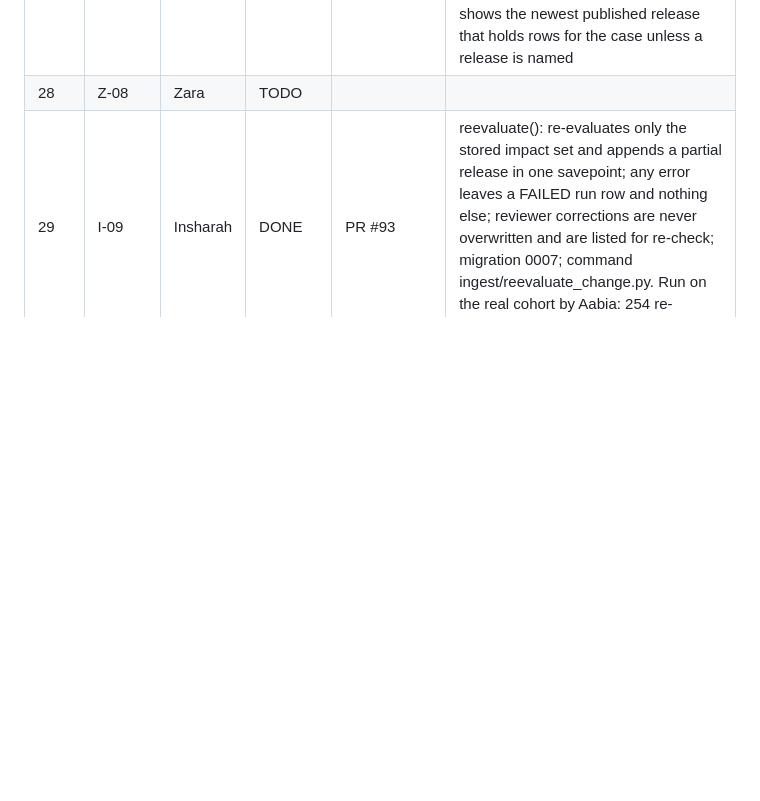
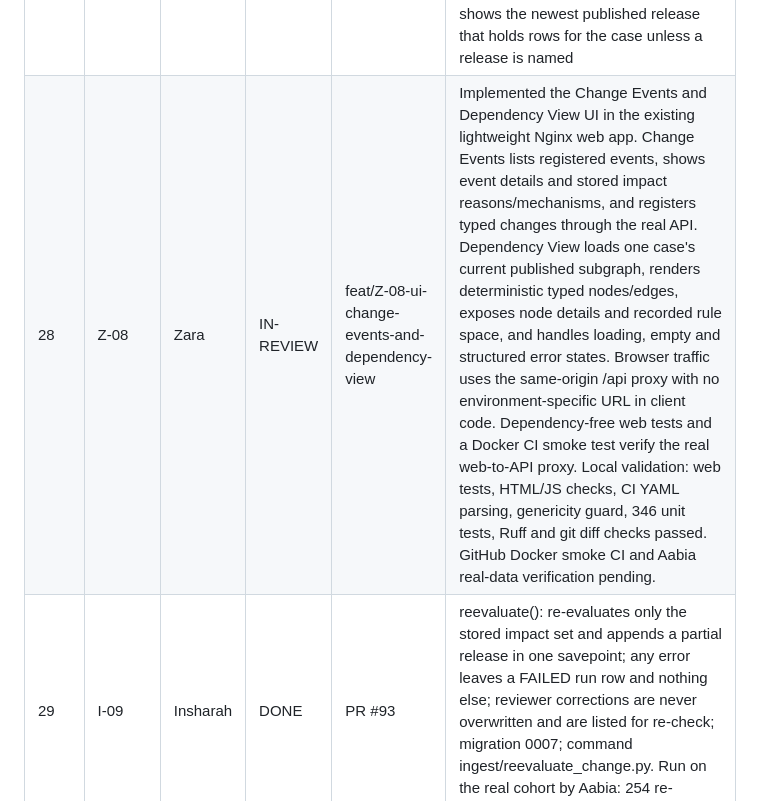
Before and after one commit to ZaraHEREhehe/amrtrace-studio, a Markdown page: PROJECT_PLAN.md, the part around the change. GitHub-like rendering; blank space fills up the shorter version.

Commit message:
Z-08: Record review status

```diff
--- a/PROJECT_PLAN.md
+++ b/PROJECT_PLAN.md
@@ -810,7 +810,7 @@ Continuous (not a step): G-08 milestone log, updated after every step by Zara.
 | 25   | I-08      | Insharah | DONE      | PR #86 | apply_change (register, select, store impact set in one transaction); migration 0006; real-data runner tests/oracle/real_data.py. Run on the real cohort by Aabia: 254 selected, 154 of 154 required cases, recall 100% |
 | 26   | Z-07      | Zara     | IN-REVIEW | feat/Z-07-api-changes-and-impact | Implemented POST /changes, GET /changes, GET /changes/{id}, and GET /changes/{id}/impact. POST reuses I-08 apply_change so validation, registration, impact selection and storage remain atomic; interpretation changes can derive changed entities through the registered differ. Write requests commit only on success and roll back on failure. Structured 422/404/409 errors and API integration tests added. Local combined API suite: 4 passed and 15 PostgreSQL-backed tests skipped because PostgreSQL is unavailable locally; 346 unit tests passed; genericity, Ruff, compileall and diff checks passed. GitHub PostgreSQL CI and Aabia review pending. |
 | 27   | A-10      | Aabia    | DONE      | PR #83                              | src/amrtrace/deps/subgraph.py returns one case's dependency subgraph as typed nodes and edges, plus its rule space, ready to send as JSON. It shows the newest published release that holds rows for the case unless a release is named |
-| 28   | Z-08      | Zara     | TODO      |                                     |                                                                                                 |
+| 28   | Z-08      | Zara     | IN-REVIEW | feat/Z-08-ui-change-events-and-dependency-view | Implemented the Change Events and Dependency View UI in the existing lightweight Nginx web app. Change Events lists registered events, shows event details and stored impact reasons/mechanisms, and registers typed changes through the real API. Dependency View loads one case's current published subgraph, renders deterministic typed nodes/edges, exposes node details and recorded rule space, and handles loading, empty and structured error states. Browser traffic uses the same-origin /api proxy with no environment-specific URL in client code. Dependency-free web tests and a Docker CI smoke test verify the real web-to-API proxy. Local validation: web tests, HTML/JS checks, CI YAML parsing, genericity guard, 346 unit tests, Ruff and git diff checks passed. GitHub Docker smoke CI and Aabia real-data verification pending. |
 | 29   | I-09      | Insharah | DONE      | PR #93 | reevaluate(): re-evaluates only the stored impact set and appends a partial release in one savepoint; any error leaves a FAILED run row and nothing else; reviewer corrections are never overwritten and are listed for re-check; migration 0007; command ingest/reevaluate_change.py. Run on the real cohort by Aabia: 254 re-evaluated, 246 changed, stored as R3 |
 | 30   | I-10      | Insharah | DONE      | PR #95 | compare_with_exhaustive(): every case re-evaluated and compared with the selective result on state, uncertainty and dependency; any mismatch blocks the release (gate_release); recall, precision and reprocessing ratio reported; migration 0008 (equivalence_report); commands ingest/compare_change.py and reevaluate_change --hold. Run on the real cohort by Aabia (dry run, CLSI-REAL against R3): 0 mismatches, recall 100%, precision 98.43%, ratio 0.61% |
 | 31   | I-11      | Insharah | DONE | PR #98 | tests/integration/test_failure_cases.py: the five failure cases (overwrite of a reviewer correction, bad mapping or inputs, mid-batch failure, broken selector, unchanged state with a new evidence version) with the real evaluator; docs/demo/failure_cases.md for the demo |
```
Also changed, not shown: docs/milestones.md (+1 -0 lines).
